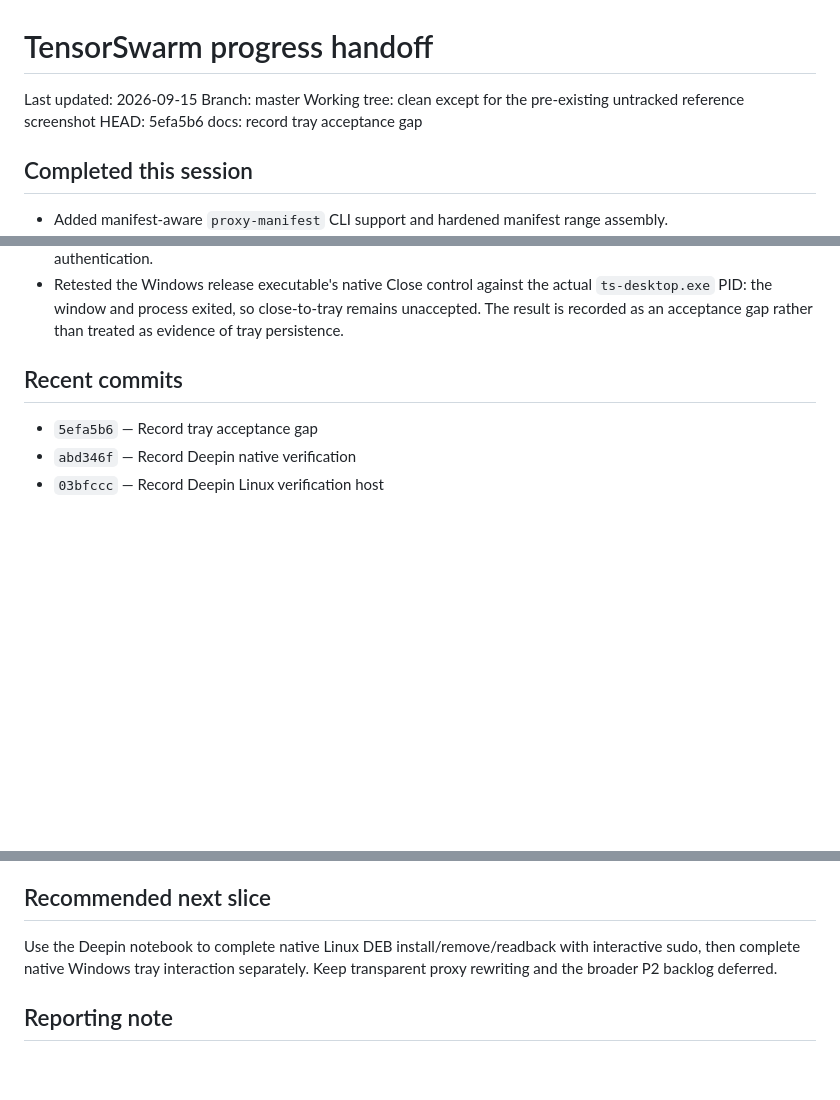
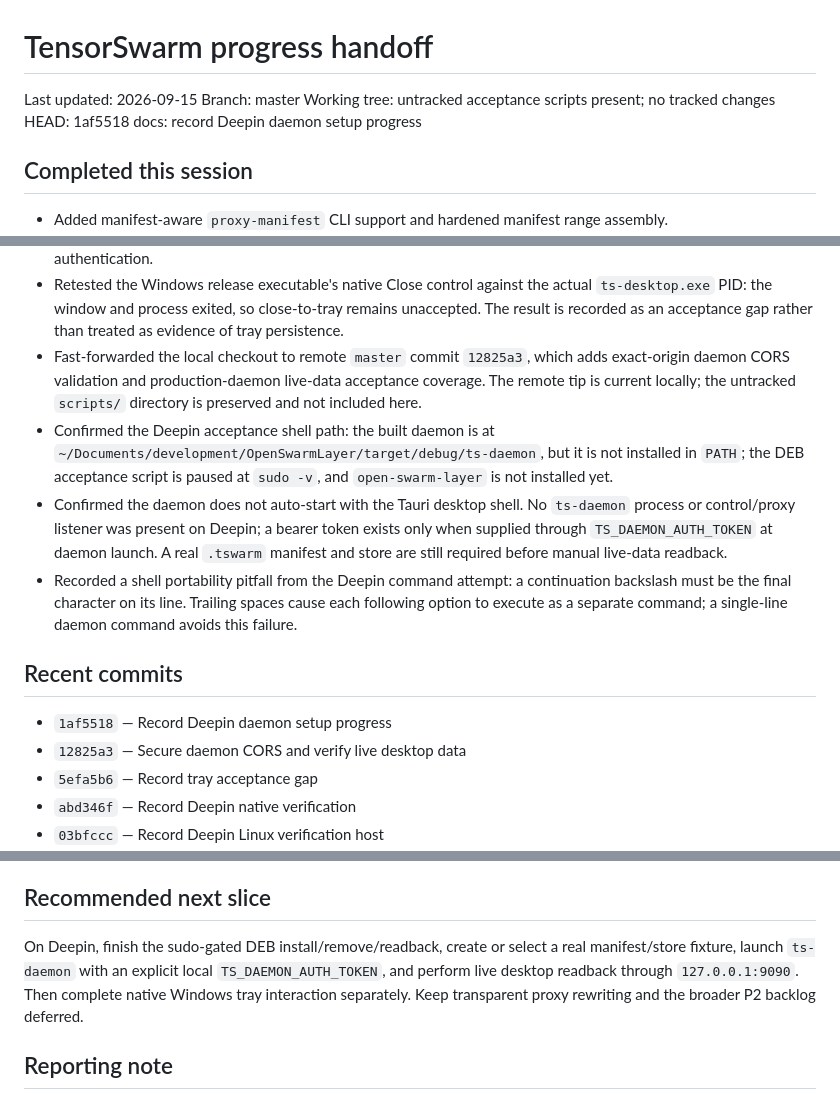
Before and after one commit to HappyMonkeyAI/OpenSwarmLayer, a Markdown page: PROGRESS.md, 3 parts joined by grey strips. Rendered like a GitHub page; blank space fills up the shorter version.

Commit message:
docs: record Deepin daemon setup progress

```diff
--- a/PROGRESS.md
+++ b/PROGRESS.md
@@ -2,8 +2,8 @@
 
 Last updated: 2026-09-15
 Branch: master
-Working tree: clean except for the pre-existing untracked reference screenshot
-HEAD: 5efa5b6 docs: record tray acceptance gap
+Working tree: untracked acceptance scripts present; no tracked changes
+HEAD: 1af5518 docs: record Deepin daemon setup progress
 
 ## Completed this session
 
@@ -65,9 +65,15 @@ HEAD: 5efa5b6 docs: record tray acceptance gap
 - User-confirmed native desktop acceptance on the Deepin 25 notebook: the OpenSwarmLayer app worked on the Linux desktop. This confirms GUI launch/use at a high level; package install/readback and daemon live-data verification remain separately unrecorded.
 - Completed native Deepin verification from the pushed `master` checkout: `cargo check --workspace` passed, the Tauri DEB bundle was produced, the desktop executable launched under the real Xorg session and terminated cleanly, and `cargo test -p ts-daemon -- --test-threads=1` passed (3 unit tests plus 2 process-acceptance tests). DEB install/remove through `dpkg` remains open because the notebook requires interactive sudo authentication.
 - Retested the Windows release executable's native Close control against the actual `ts-desktop.exe` PID: the window and process exited, so close-to-tray remains unaccepted. The result is recorded as an acceptance gap rather than treated as evidence of tray persistence.
+- Fast-forwarded the local checkout to remote `master` commit `12825a3`, which adds exact-origin daemon CORS validation and production-daemon live-data acceptance coverage. The remote tip is current locally; the untracked `scripts/` directory is preserved and not included here.
+- Confirmed the Deepin acceptance shell path: the built daemon is at `~/Documents/development/OpenSwarmLayer/target/debug/ts-daemon`, but it is not installed in `PATH`; the DEB acceptance script is paused at `sudo -v`, and `open-swarm-layer` is not installed yet.
+- Confirmed the daemon does not auto-start with the Tauri desktop shell. No `ts-daemon` process or control/proxy listener was present on Deepin; a bearer token exists only when supplied through `TS_DAEMON_AUTH_TOKEN` at daemon launch. A real `.tswarm` manifest and store are still required before manual live-data readback.
+- Recorded a shell portability pitfall from the Deepin command attempt: a continuation backslash must be the final character on its line. Trailing spaces cause each following option to execute as a separate command; a single-line daemon command avoids this failure.
 
 ## Recent commits
 
+- `1af5518` — Record Deepin daemon setup progress
+- `12825a3` — Secure daemon CORS and verify live desktop data
 - `5efa5b6` — Record tray acceptance gap
 - `abd346f` — Record Deepin native verification
 - `03bfccc` — Record Deepin Linux verification host
@@ -120,7 +126,7 @@ Post-MVP limitations and deferred work:
 
 ## Recommended next slice
 
-Use the Deepin notebook to complete native Linux DEB install/remove/readback with interactive sudo, then complete native Windows tray interaction separately. Keep transparent proxy rewriting and the broader P2 backlog deferred.
+On Deepin, finish the sudo-gated DEB install/remove/readback, create or select a real manifest/store fixture, launch `ts-daemon` with an explicit local `TS_DAEMON_AUTH_TOKEN`, and perform live desktop readback through `127.0.0.1:9090`. Then complete native Windows tray interaction separately. Keep transparent proxy rewriting and the broader P2 backlog deferred.
 
 ## Reporting note
 
```
Also changed, not shown: TASKS.md (+2 -2 lines).
